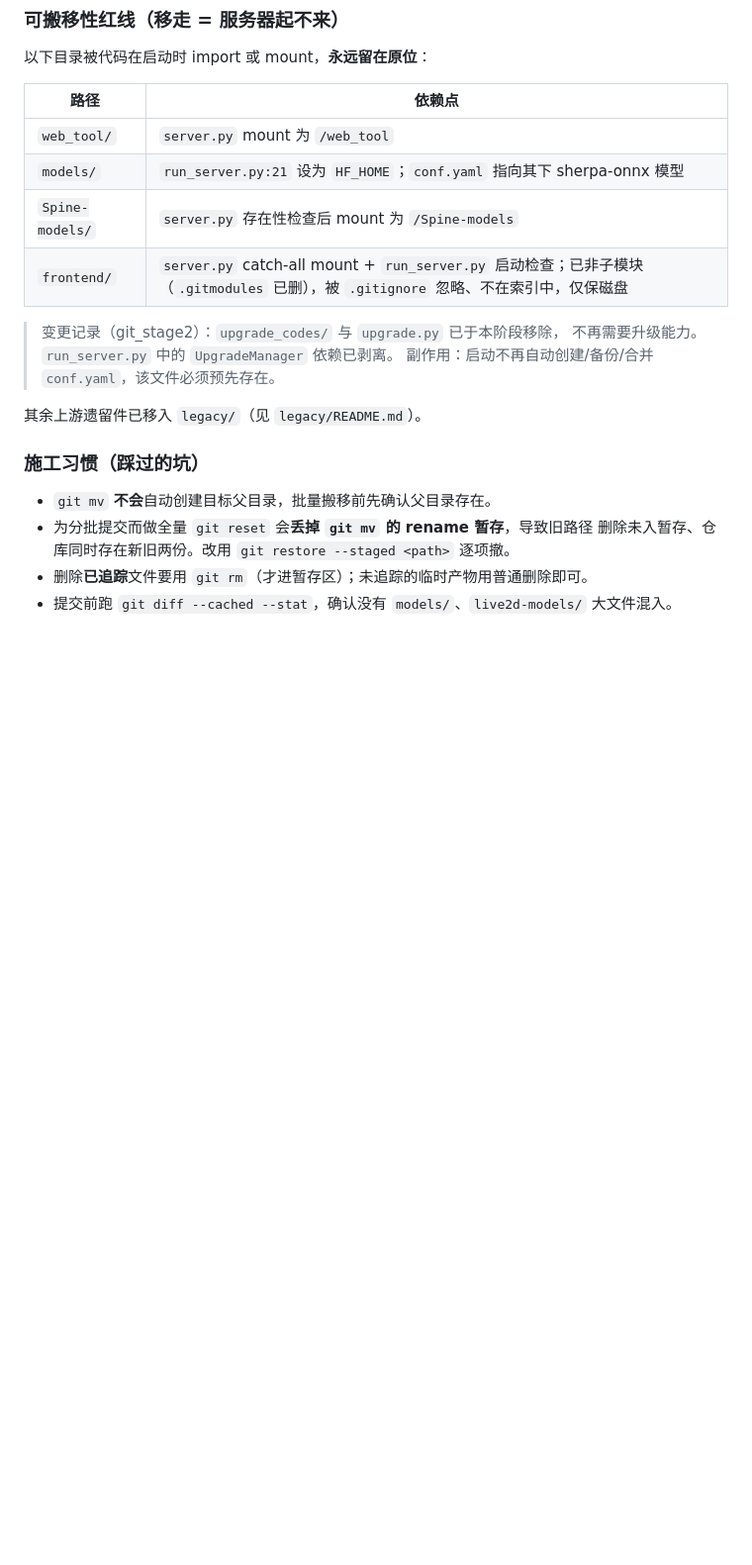
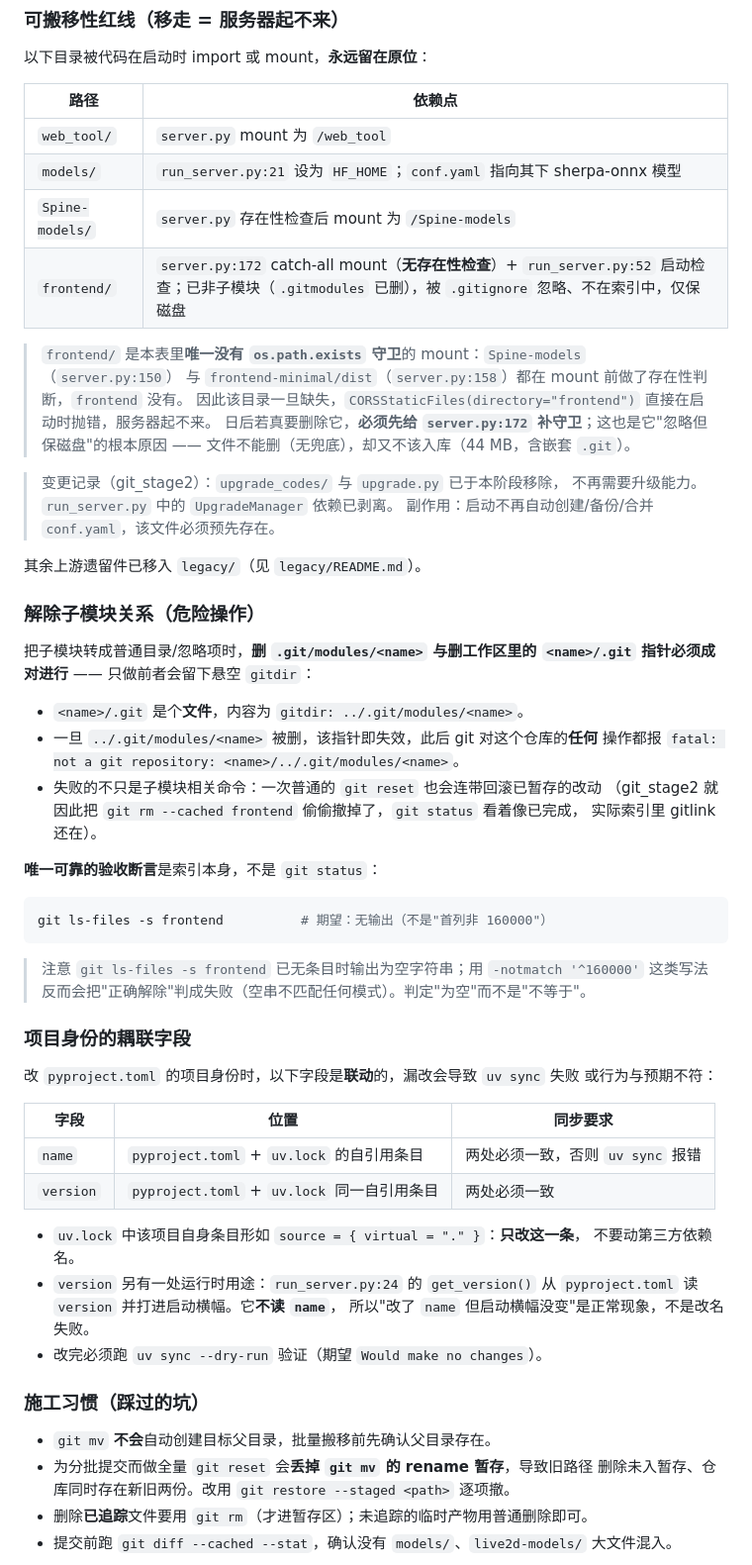
Before and after one commit to yancheng1018/Local-LLM-Voice-Avatar, a Markdown page: docs/context/repo-maintenance.md, the part around the change. Shown at 99% size. Drawn GitHub-style; blank space fills up the shorter version.

Commit message:
docs(repo-maintenance): 补充 frontend 无守卫 mount、子模块解除与身份耦联三项契约
- frontend/ 红线强化：server.py:172 是唯一无 os.path.exists 守卫的 mount，缺失即启动抛错，删它前必须先补守卫

- 新增「解除子模块关系（危险操作）」：.git/modules/<name> 与工作区 .git 指针必须成对删除，否则悬空 gitdir 会让所有 git 操作失败；验收断言改为 ls-files 输出为空

- 新增「项目身份的耦联字段」：name/version 在 pyproject.toml 与 uv.lock 虚拟自引用条目间必须同步；get_version() 只读 version 不读 name

````diff
--- a/docs/context/repo-maintenance.md
+++ b/docs/context/repo-maintenance.md
@@ -41,13 +41,57 @@ git ls-files -i -c --exclude-standard
 | `web_tool/` | `server.py` mount 为 `/web_tool` |
 | `models/` | `run_server.py:21` 设为 `HF_HOME`；`conf.yaml` 指向其下 sherpa-onnx 模型 |
 | `Spine-models/` | `server.py` 存在性检查后 mount 为 `/Spine-models` |
-| `frontend/` | `server.py` catch-all mount + `run_server.py` 启动检查；已非子模块（`.gitmodules` 已删），被 `.gitignore` 忽略、不在索引中，仅保磁盘 |
+| `frontend/` | `server.py:172` catch-all mount（**无存在性检查**）+ `run_server.py:52` 启动检查；已非子模块（`.gitmodules` 已删），被 `.gitignore` 忽略、不在索引中，仅保磁盘 |
+
+> `frontend/` 是本表里**唯一没有 `os.path.exists` 守卫**的 mount：`Spine-models`（`server.py:150`）
+> 与 `frontend-minimal/dist`（`server.py:158`）都在 mount 前做了存在性判断，`frontend` 没有。
+> 因此该目录一旦缺失，`CORSStaticFiles(directory="frontend")` 直接在启动时抛错，服务器起不来。
+> 日后若真要删除它，**必须先给 `server.py:172` 补守卫**；这也是它"忽略但保磁盘"的根本原因 ——
+> 文件不能删（无兜底），却又不该入库（44 MB，含嵌套 `.git`）。
 
 > 变更记录（git_stage2）：`upgrade_codes/` 与 `upgrade.py` 已于本阶段移除，
 > 不再需要升级能力。`run_server.py` 中的 `UpgradeManager` 依赖已剥离。
 > 副作用：启动不再自动创建/备份/合并 `conf.yaml`，该文件必须预先存在。
 
 其余上游遗留件已移入 `legacy/`（见 `legacy/README.md`）。
+
+### 解除子模块关系（危险操作）
+
+把子模块转成普通目录/忽略项时，**删 `.git/modules/<name>` 与删工作区里的
+`<name>/.git` 指针必须成对进行** —— 只做前者会留下悬空 `gitdir`：
+
+- `<name>/.git` 是个**文件**，内容为 `gitdir: ../.git/modules/<name>`。
+- 一旦 `../.git/modules/<name>` 被删，该指针即失效，此后 git 对这个仓库的**任何**
+  操作都报 `fatal: not a git repository: <name>/../.git/modules/<name>`。
+- 失败的不只是子模块相关命令：一次普通的 `git reset` 也会连带回滚已暂存的改动
+  （git_stage2 就因此把 `git rm --cached frontend` 偷偷撤掉了，`git status` 看着像已完成，
+  实际索引里 gitlink 还在）。
+
+**唯一可靠的验收断言**是索引本身，不是 `git status`：
+
+```bash
+git ls-files -s frontend          # 期望：无输出（不是"首列非 160000"）
+```
+
+> 注意 `git ls-files -s frontend` 已无条目时输出为空字符串；用 `-notmatch '^160000'`
+> 这类写法反而会把"正确解除"判成失败（空串不匹配任何模式）。判定"为空"而不是"不等于"。
+
+### 项目身份的耦联字段
+
+改 `pyproject.toml` 的项目身份时，以下字段是**联动**的，漏改会导致 `uv sync` 失败
+或行为与预期不符：
+
+| 字段 | 位置 | 同步要求 |
+|------|------|---------|
+| `name` | `pyproject.toml` + `uv.lock` 的自引用条目 | 两处必须一致，否则 `uv sync` 报错 |
+| `version` | `pyproject.toml` + `uv.lock` 同一自引用条目 | 两处必须一致 |
+
+- `uv.lock` 中该项目自身条目形如 `source = { virtual = "." }`：**只改这一条**，
+  不要动第三方依赖名。
+- `version` 另有一处运行时用途：`run_server.py:24` 的 `get_version()` 从
+  `pyproject.toml` 读 `version` 并打进启动横幅。它**不读 `name`**，
+  所以"改了 `name` 但启动横幅没变"是正常现象，不是改名失败。
+- 改完必须跑 `uv sync --dry-run` 验证（期望 `Would make no changes`）。
 
 ### 施工习惯（踩过的坑）
 
````
